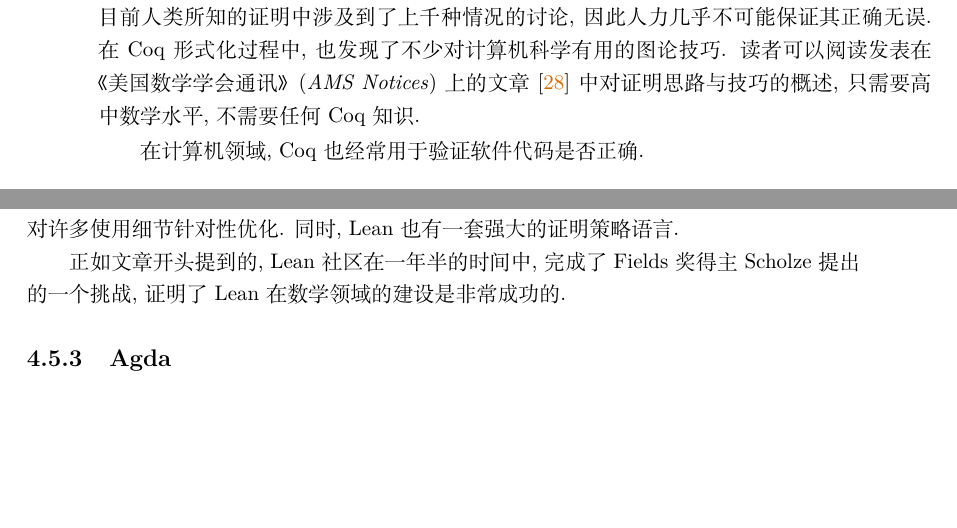
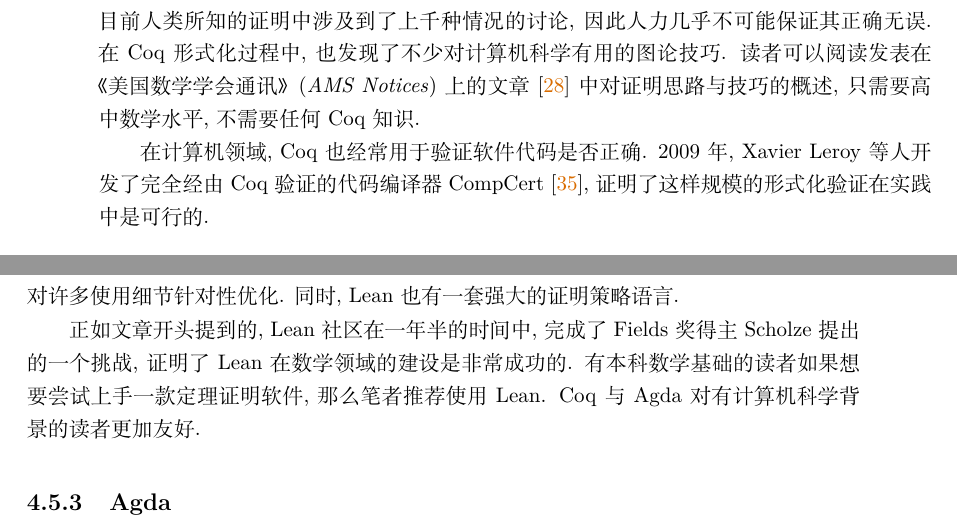
Before and after one commit to Trebor-Huang/history, a LaTeX thesis (history.tex, which reads chapters/martin-lof.tex): two parts of pages 46 and 47 of 77, joined at a grey line, cut so that both start at the same text, the shorter picture padded with empty space. Compiled offline with XeLaTeX.

Commit message:
Wrap up MLTT

```diff
--- a/chapters/martin-lof.tex
+++ b/chapters/martin-lof.tex
@@ -326,7 +326,10 @@ Qed.
 文章~\cite{gonthier:2008:fourcolor} 中对证明思路与技巧的概述,
 只需要高中数学水平, 不需要任何Coq知识.
 
-在计算机领域, Coq也经常用于验证软件代码是否正确. % TODO say more?
+在计算机领域, Coq也经常用于验证软件代码是否正确.
+2009年, Xavier Leroy 等人开发了完全经由 Coq 验证的
+代码编译器 CompCert~\cite{leroy:2009:compcert},
+证明了这样规模的形式化验证在实践中是可行的.
 
 \subsection{Lean}
 
@@ -340,7 +343,9 @@ Lean 是基于归纳构造演算的通用编程语言与交互式定理证明软
 
 正如文章开头提到的, Lean社区在一年半的时间中, 完成了
 Fields奖得主Scholze提出的一个挑战, 证明了Lean在数学领域
-的建设是非常成功的.
+的建设是非常成功的. 有本科数学基础的读者如果想要尝试
+上手一款定理证明软件, 那么笔者推荐使用 Lean. Coq 与 Agda
+对有计算机科学背景的读者更加友好.
 
 \subsection{Agda}
 
```
Also changed, not shown: history.bib (+19 -11 lines).
